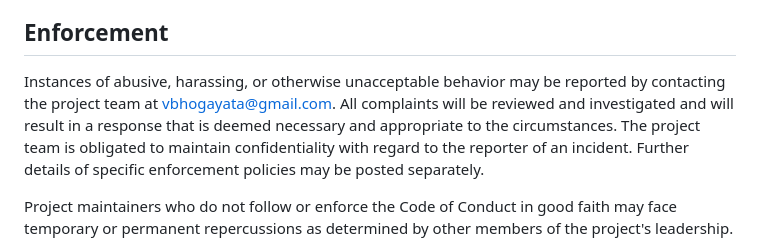
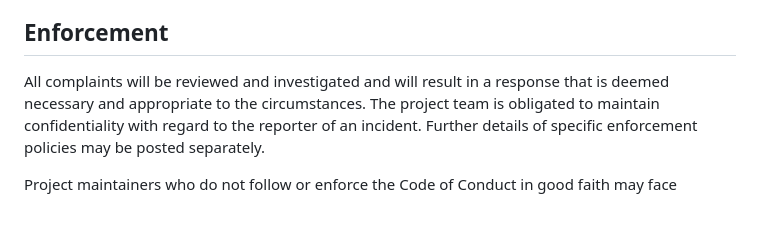
Before and after one commit to manish007g/manish007g.github.io, a Markdown page: CODE_OF_CONDUCT.md, the part around the change. Drawn GitHub-style; blank space fills up the shorter version.

```diff
--- a/CODE_OF_CONDUCT.md
+++ b/CODE_OF_CONDUCT.md
@@ -54,9 +54,7 @@ further defined and clarified by project maintainers.
 
 ## Enforcement
 
-Instances of abusive, harassing, or otherwise unacceptable behavior may be
-reported by contacting the project team at vbhogayata@gmail.com. All
-complaints will be reviewed and investigated and will result in a response that
+All complaints will be reviewed and investigated and will result in a response that
 is deemed necessary and appropriate to the circumstances. The project team is
 obligated to maintain confidentiality with regard to the reporter of an incident.
 Further details of specific enforcement policies may be posted separately.
```
